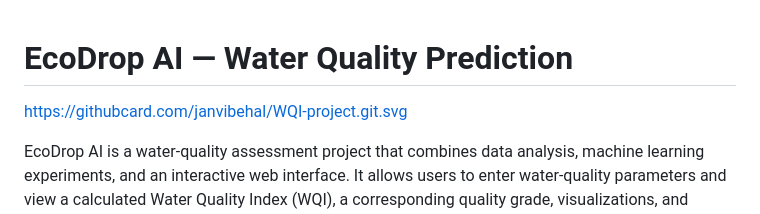
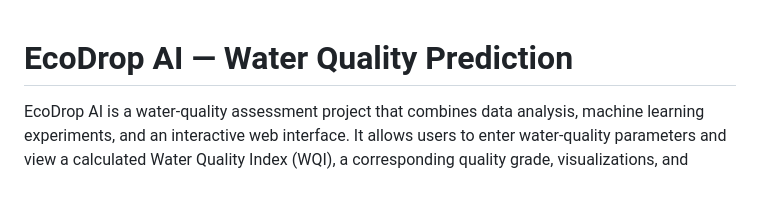
Before and after one commit to janvibehal/WQI-project, a Markdown page: README.md, the part around the change. Rendered like a GitHub page; blank space fills up the shorter version.

Commit message:
Update README to remove GitHub card link
Removed GitHub card link from README.

```diff
--- a/README.md
+++ b/README.md
@@ -1,5 +1,4 @@
 # EcoDrop AI — Water Quality Prediction
-https://githubcard.com/janvibehal/WQI-project.git.svg
 
 EcoDrop AI is a water-quality assessment project that combines data analysis, machine learning experiments, and an interactive web interface. It allows users to enter water-quality parameters and view a calculated Water Quality Index (WQI), a corresponding quality grade, visualizations, and recommendations.
 
```
